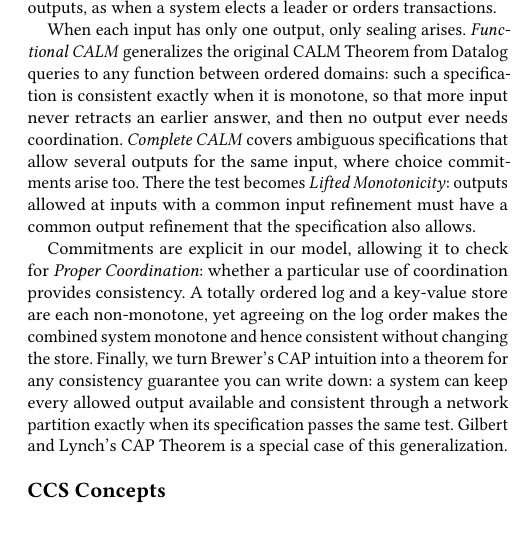
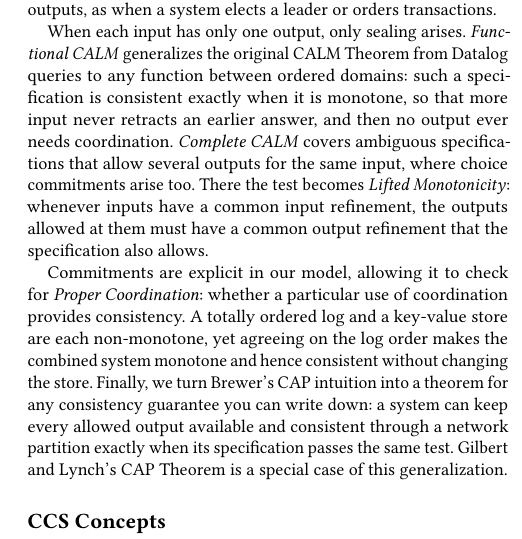
Before and after one commit to jhellerstein/coord-criterion, a LaTeX document (main.tex): part of one column of page 1 of 30, cut so that both start at the same text, the shorter picture padded with empty space. Compiled offline with pdfLaTeX.

Commit message:
abstract: inputs-then-outputs order in Lifted Monotonicity sentence

```diff
--- a/main.tex
+++ b/main.tex
@@ -73,8 +73,8 @@ monotone, so that more input never retracts an earlier answer, and then no
 output ever needs coordination. \emph{Complete CALM} covers ambiguous
 specifications that allow several outputs for the same input, where choice
 commitments arise too.  There the test becomes \emph{Lifted Monotonicity}:
-outputs allowed at inputs with a common input refinement must have a common
-output refinement that the specification also allows.
+whenever inputs have a common input refinement, the outputs allowed at them
+must have a common output refinement that the specification also allows.
 
 Commitments are explicit in our model, allowing it to check for \emph{Proper
 Coordination}: whether a particular use of coordination provides consistency.  A
```
